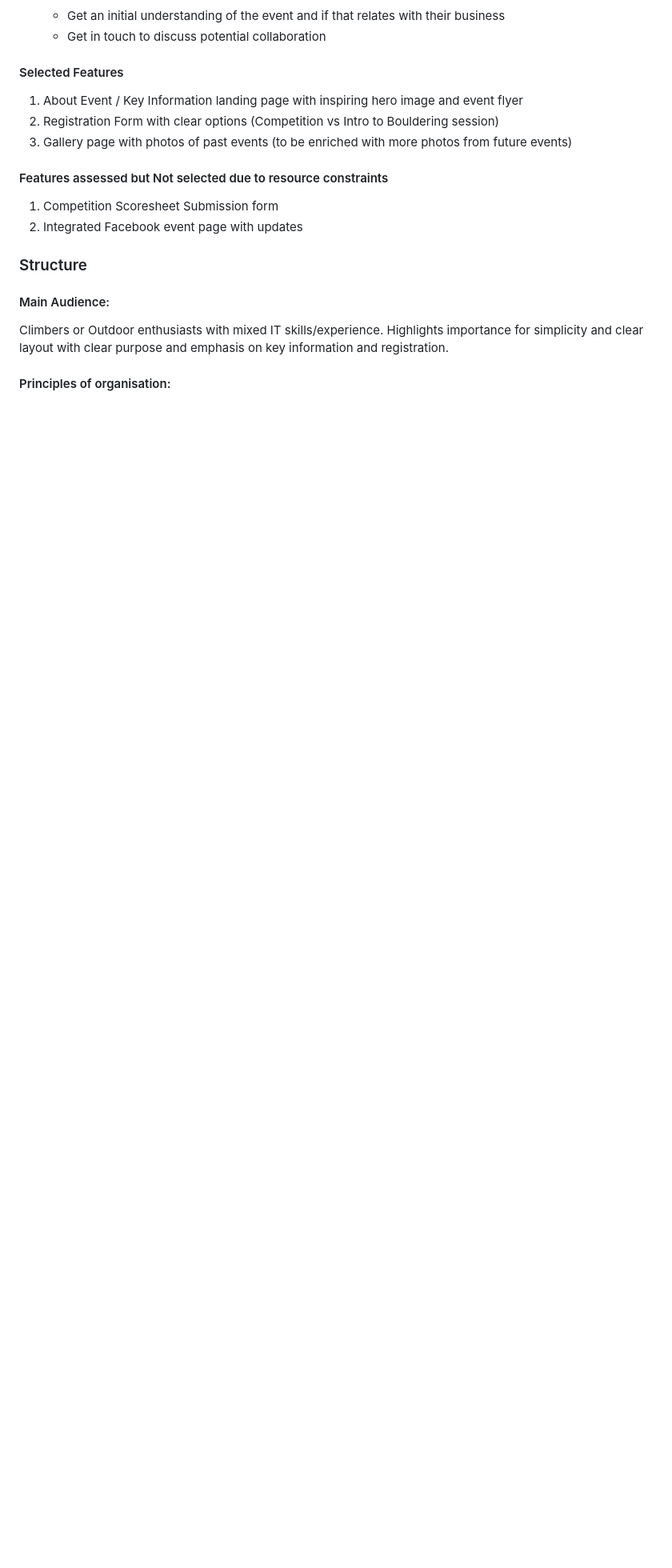
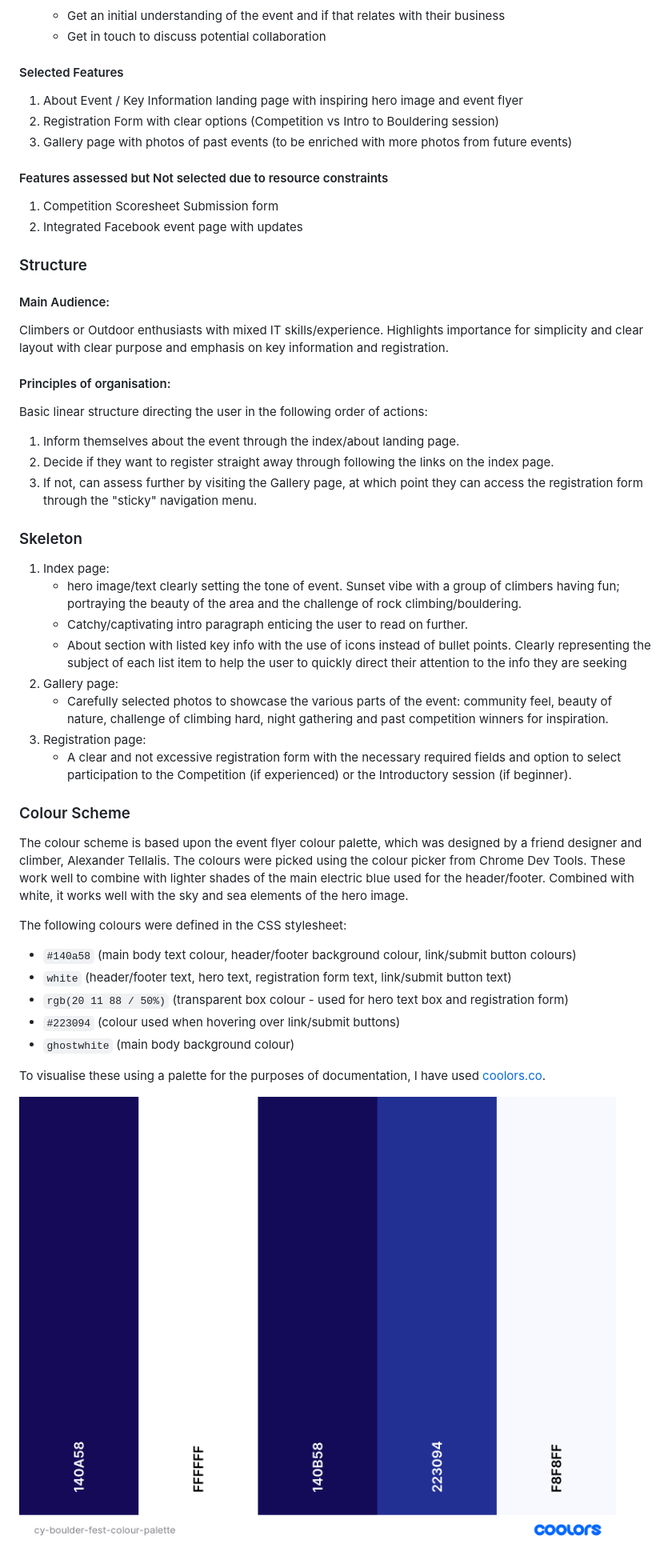
Before and after one commit to dimispapa/cy_boulder_fest, a Markdown page: README.md, the part around the change. Shown: that part at 80% size. GitHub-like rendering; pictures changed too: documentation/cy-boulder-fest-colour-palette.png (added); blank space fills up the shorter version.

Commit message:
feat: added UX design sections - 5s plus colours

```diff
--- a/README.md
+++ b/README.md
@@ -67,3 +67,32 @@ The following key elements considered in the design process:
 Climbers or Outdoor enthusiasts with mixed IT skills/experience. Highlights importance for simplicity and clear layout with clear purpose and emphasis on key information and registration.
 
 #### Principles of organisation:
+Basic linear structure directing the user in the following order of actions:
+1. Inform themselves about the event through the index/about landing page.
+2. Decide if they want to register straight away through following the links on the index page.
+3. If not, can assess further by visiting the Gallery page, at which point they can access the registration form through the "sticky" navigation menu.
+
+### Skeleton
+1. Index page:
+    * hero image/text clearly setting the tone of event. Sunset vibe with a group of climbers having fun; portraying the beauty of the area and the challenge of rock climbing/bouldering.
+    * Catchy/captivating intro paragraph enticing the user to read on further.
+    * About section with listed key info with the use of icons instead of bullet points.
+    Clearly representing the subject of each list item to help the user to quickly direct their attention to the info they are seeking
+2. Gallery page:
+    * Carefully selected photos to showcase the various parts of the event: community feel, beauty of nature, challenge of climbing hard, night gathering and past competition winners for inspiration.
+3. Registration page:
+    * A clear and not excessive registration form with the necessary required fields and option to select participation to the Competition (if experienced) or the Introductory session (if beginner).
+
+### Colour Scheme
+The colour scheme is based upon the event flyer colour palette, which was designed by a friend designer and climber, Alexander Tellalis. The colours were picked using the colour picker from Chrome Dev Tools. These work well to combine with lighter shades of the main electric blue used for the header/footer. Combined with white, it works well with the sky and sea elements of the hero image.
+
+The following colours were defined in the CSS stylesheet:
+- `#140a58` (main body text colour, header/footer background colour, link/submit button colours)
+- `white` (header/footer text, hero text, registration form text, link/submit button text)
+- `rgb(20 11 88 / 50%)` (transparent box colour - used for hero text box and registration form)
+- `#223094` (colour used when hovering over link/submit buttons)
+- `ghostwhite` (main body background colour)
+
+To visualise these using a palette for the purposes of documentation, I have used [coolors.co](https://coolors.co/140a58-ffffff-140b58-223094-f8f8ff).
+
+![screenshot](documentation/cy-boulder-fest-colour-palette.png)
```
